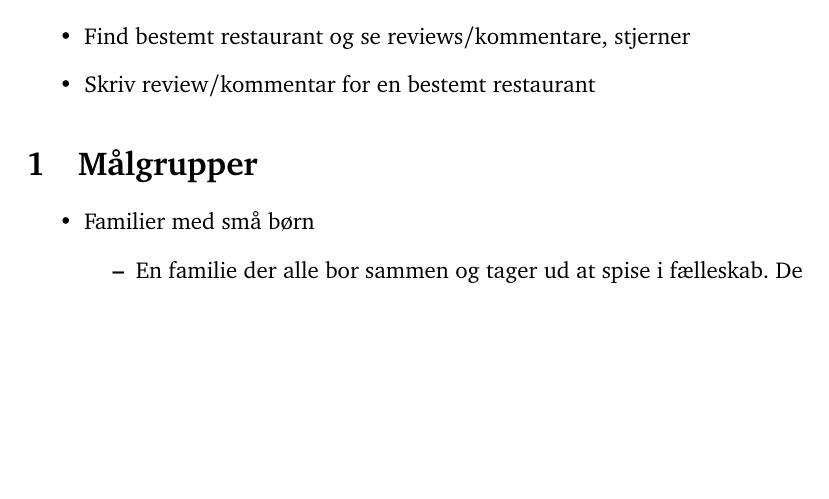
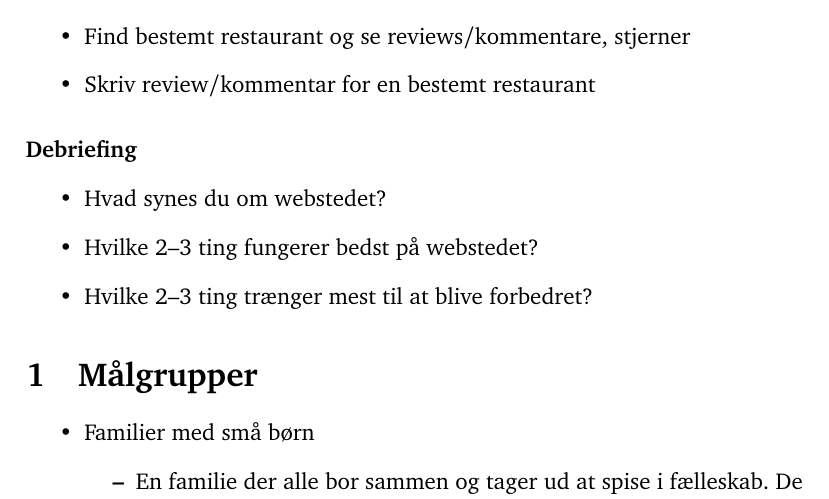
Before and after one commit to kayloos/HCI, a LaTeX document (oevelse4/document.tex): part of page 2 of 2 before the commit and part of page 2 of 3 after it, cut so that both start at the same text, the shorter picture padded with empty space. Compiled offline with pdfLaTeX.

Commit message:
Debriefing spørgsmål

```diff
--- a/oevelse4/document.tex
+++ b/oevelse4/document.tex
@@ -86,6 +86,13 @@ og hvorfor?
 \item Skriv review/kommentar for en bestemt restaurant
 \end{itemize}
 
+\paragraph{Debriefing}
+\begin{itemize}
+\item Hvad synes du om webstedet?
+\item Hvilke 2--3 ting fungerer bedst på webstedet?
+\item Hvilke 2--3 ting trænger mest til at blive forbedret?
+\end{itemize}
+
 \section{Målgrupper}
 \label{sub:Maalgrupper}
 
```
